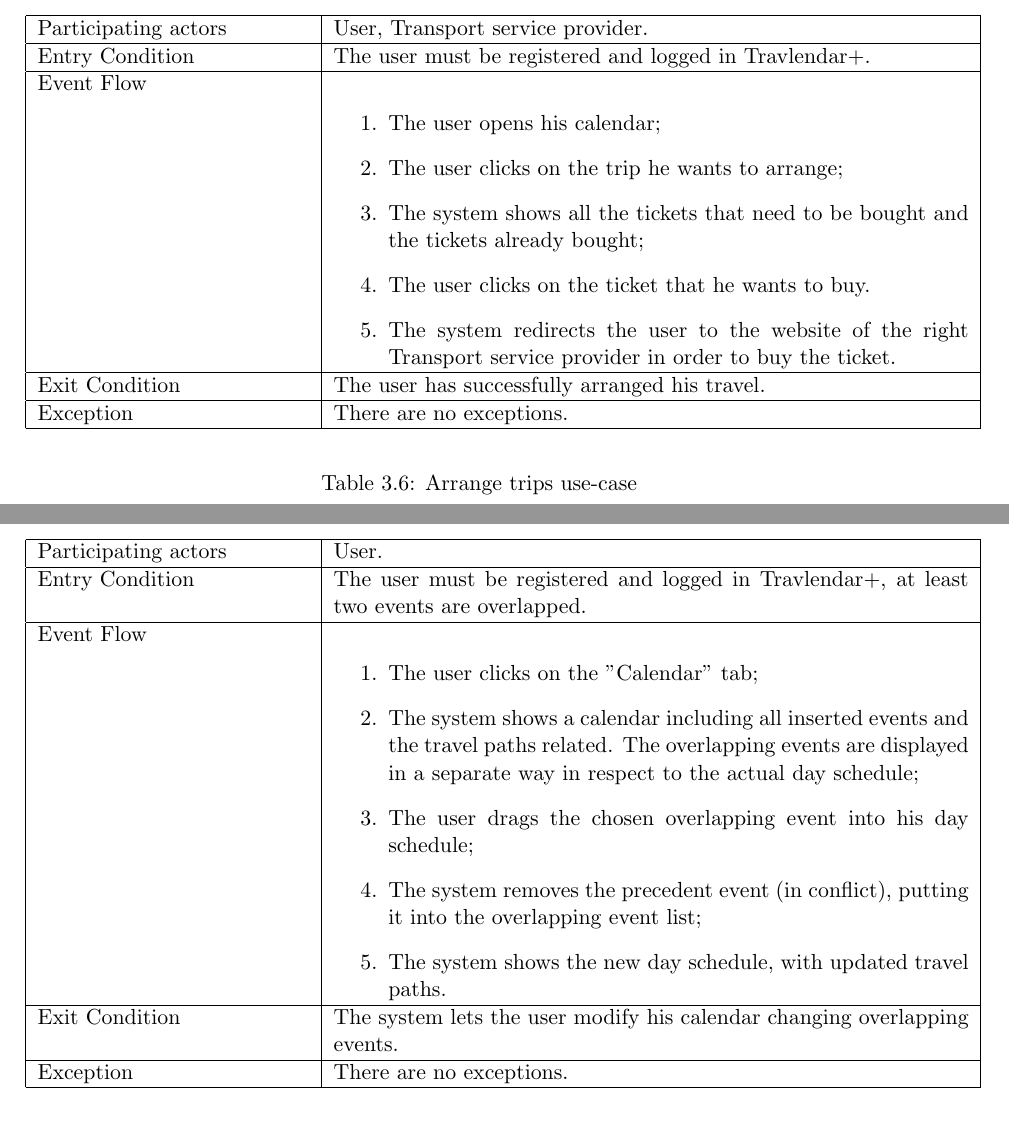
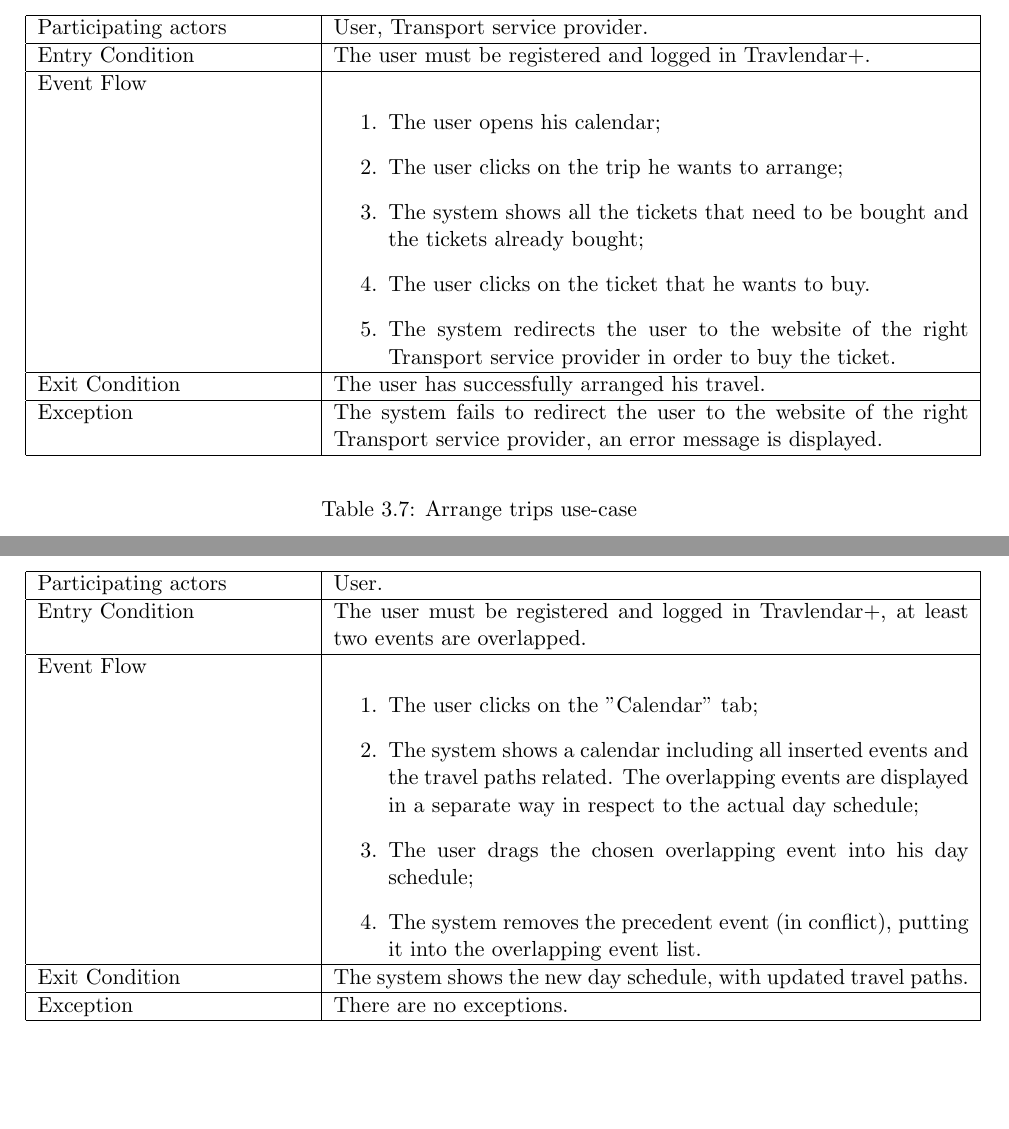
Before and after one commit to JustSalva/MelziPinaSalvadore, a LaTeX document (RASD/RASD.tex, which reads RASD/3-SpecificRequirements/Use_Case_Tables/Arrange_trips.tex, RASD/3-SpecificRequirements/Use_Case_Tables/Choose_between_overlapping_events.tex): two parts of pages 21 and 25 of 31 before the commit and two parts of pages 22 and 25 of 31 after it, joined at a grey line, cut so that both start at the same text, the shorter picture padded with empty space. Compiled offline with pdfLaTeX.

Commit message:
various use cases fixed

```diff
--- a/RASD/3-SpecificRequirements/Use_Case_Tables/Arrange_trips.tex
+++ b/RASD/3-SpecificRequirements/Use_Case_Tables/Arrange_trips.tex
@@ -17,7 +17,7 @@
 		\hline
 		Exit Condition & The user has successfully arranged his travel. \\
 		\hline
-		Exception & There are no exceptions. \\
+		Exception & The system fails to redirect the user to the website of the right Transport service provider, an error message is displayed.\\
 		\hline
 		\end{tabular}
 	\end{center}
--- a/RASD/3-SpecificRequirements/Use_Case_Tables/Choose_between_overlapping_events.tex
+++ b/RASD/3-SpecificRequirements/Use_Case_Tables/Choose_between_overlapping_events.tex
@@ -11,11 +11,10 @@
 				\item The user clicks on the "Calendar" tab;
 				\item The system shows a calendar including all inserted events and the travel paths related. The overlapping events are displayed in a separate way in respect to the actual day schedule;
 				\item The user drags the chosen overlapping event into his day schedule;
-				\item The system removes the precedent event (in conflict), putting it into the overlapping event list;
-				\item The system shows the new day schedule, with updated travel paths.
+				\item The system removes the precedent event (in conflict), putting it into the overlapping event list.
 			\end{enumerate} \\
 		\hline
-		Exit Condition & The system lets the user modify his calendar changing overlapping events. \\
+		Exit Condition & The system shows the new day schedule, with updated travel paths. \\
 		\hline
 		Exception & There are no exceptions.\\
 		\hline
```
Also changed, not shown: RASD/3-SpecificRequirements/Functional_requirements.tex (+3 -3 lines), RASD/3-SpecificRequirements/Software_System_Attributes.tex (+1 -1 lines), RASD/3-SpecificRequirements/Use_Case_Tables/Create_personalized_event_profiles.tex (+2 -2 lines), RASD/3-SpecificRequirements/Use_Case_Tables/Define_preferences.tex (+1 -0 lines), RASD/3-SpecificRequirements/Use_Case_Tables/Locate_nearest_sharing_vehicle.tex (+1 -1 lines), RASD/3-SpecificRequirements/Use_Case_Tables/Registration.tex (+1 -1 lines), RASD/RASD.pdf.
